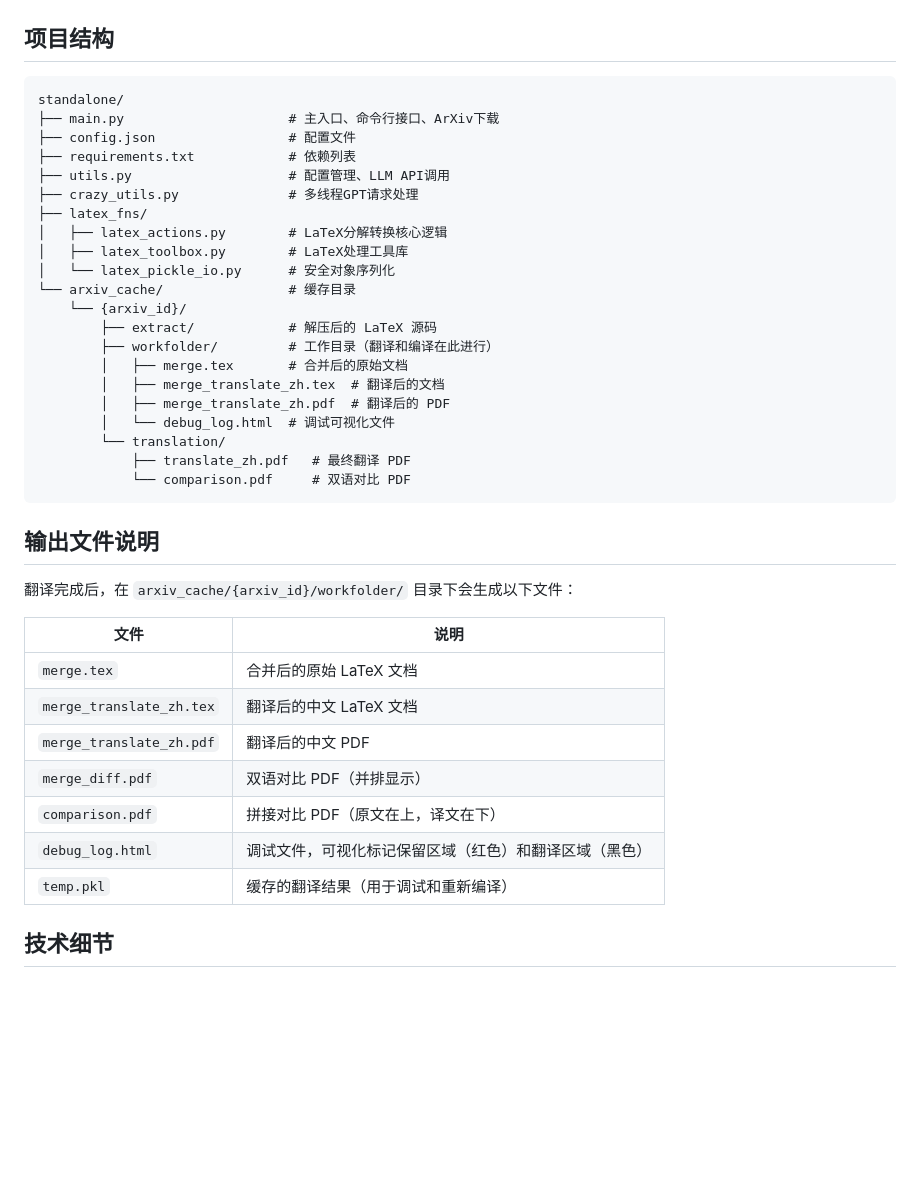
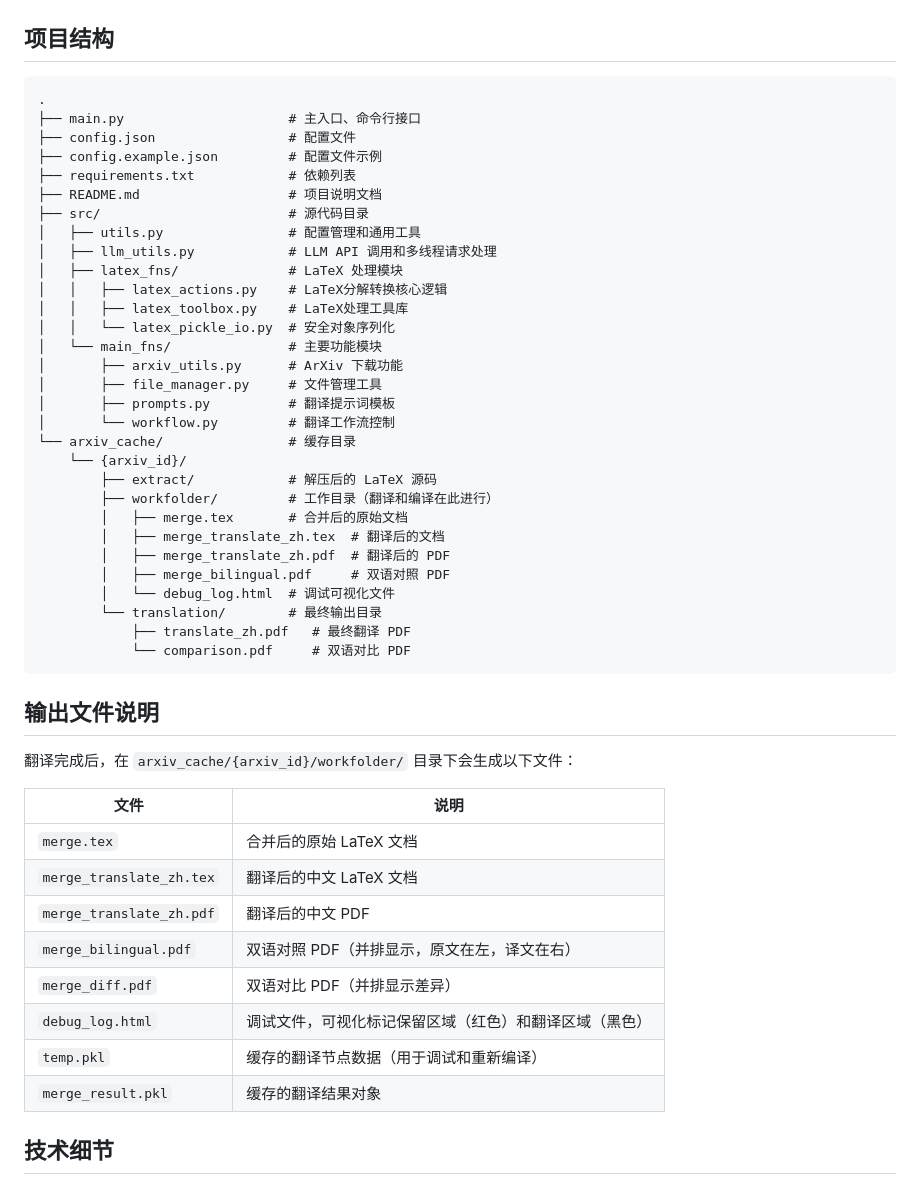
Before and after one commit to Asianfleet/arxiv_tex_translate, a Markdown page: README.md, the part around the change. Drawn GitHub-style; blank space fills up the shorter version.

Commit message:
docs(README): 更新项目结构说明和文件组织方式
- 将项目结构从standalone/改为根目录./
- 新增src/源代码目录，包含utils.py、llm_utils.py、latex_fns/和main_fns/
- 添加config.example.json配置文件示例
- 整理main_fns/目录包含arxiv_utils.py、file_manager.py、prompts.py和workflow.py
- 更新输出文件说明，新增merge_bilingual.pdf双语对照PDF
- 修改文件描述以准确反映新的项目架构

````diff
--- a/README.md
+++ b/README.md
@@ -150,16 +150,24 @@ python main.py --arxiv 1812.10695 --advanced_arg "--no-cache"
 ## 项目结构
 
 ```
-standalone/
-├── main.py                     # 主入口、命令行接口、ArXiv下载
+.
+├── main.py                     # 主入口、命令行接口
 ├── config.json                 # 配置文件
+├── config.example.json         # 配置文件示例
 ├── requirements.txt            # 依赖列表
-├── utils.py                    # 配置管理、LLM API调用
-├── crazy_utils.py              # 多线程GPT请求处理
-├── latex_fns/
-│   ├── latex_actions.py        # LaTeX分解转换核心逻辑
-│   ├── latex_toolbox.py        # LaTeX处理工具库
-│   └── latex_pickle_io.py      # 安全对象序列化
+├── README.md                   # 项目说明文档
+├── src/                        # 源代码目录
+│   ├── utils.py                # 配置管理和通用工具
+│   ├── llm_utils.py            # LLM API 调用和多线程请求处理
+│   ├── latex_fns/              # LaTeX 处理模块
+│   │   ├── latex_actions.py    # LaTeX分解转换核心逻辑
+│   │   ├── latex_toolbox.py    # LaTeX处理工具库
+│   │   └── latex_pickle_io.py  # 安全对象序列化
+│   └── main_fns/               # 主要功能模块
+│       ├── arxiv_utils.py      # ArXiv 下载功能
+│       ├── file_manager.py     # 文件管理工具
+│       ├── prompts.py          # 翻译提示词模板
+│       └── workflow.py         # 翻译工作流控制
 └── arxiv_cache/                # 缓存目录
     └── {arxiv_id}/
         ├── extract/            # 解压后的 LaTeX 源码
@@ -167,8 +175,9 @@ standalone/
         │   ├── merge.tex       # 合并后的原始文档
         │   ├── merge_translate_zh.tex  # 翻译后的文档
         │   ├── merge_translate_zh.pdf  # 翻译后的 PDF
+        │   ├── merge_bilingual.pdf     # 双语对照 PDF
         │   └── debug_log.html  # 调试可视化文件
-        └── translation/
+        └── translation/        # 最终输出目录
             ├── translate_zh.pdf   # 最终翻译 PDF
             └── comparison.pdf     # 双语对比 PDF
 ```
@@ -182,10 +191,11 @@ standalone/
 | `merge.tex` | 合并后的原始 LaTeX 文档 |
 | `merge_translate_zh.tex` | 翻译后的中文 LaTeX 文档 |
 | `merge_translate_zh.pdf` | 翻译后的中文 PDF |
-| `merge_diff.pdf` | 双语对比 PDF（并排显示） |
-| `comparison.pdf` | 拼接对比 PDF（原文在上，译文在下） |
+| `merge_bilingual.pdf` | 双语对照 PDF（并排显示，原文在左，译文在右） |
+| `merge_diff.pdf` | 双语对比 PDF（并排显示差异） |
 | `debug_log.html` | 调试文件，可视化标记保留区域（红色）和翻译区域（黑色） |
-| `temp.pkl` | 缓存的翻译结果（用于调试和重新编译） |
+| `temp.pkl` | 缓存的翻译节点数据（用于调试和重新编译） |
+| `merge_result.pkl` | 缓存的翻译结果对象 |
 
 ## 技术细节
 
````
